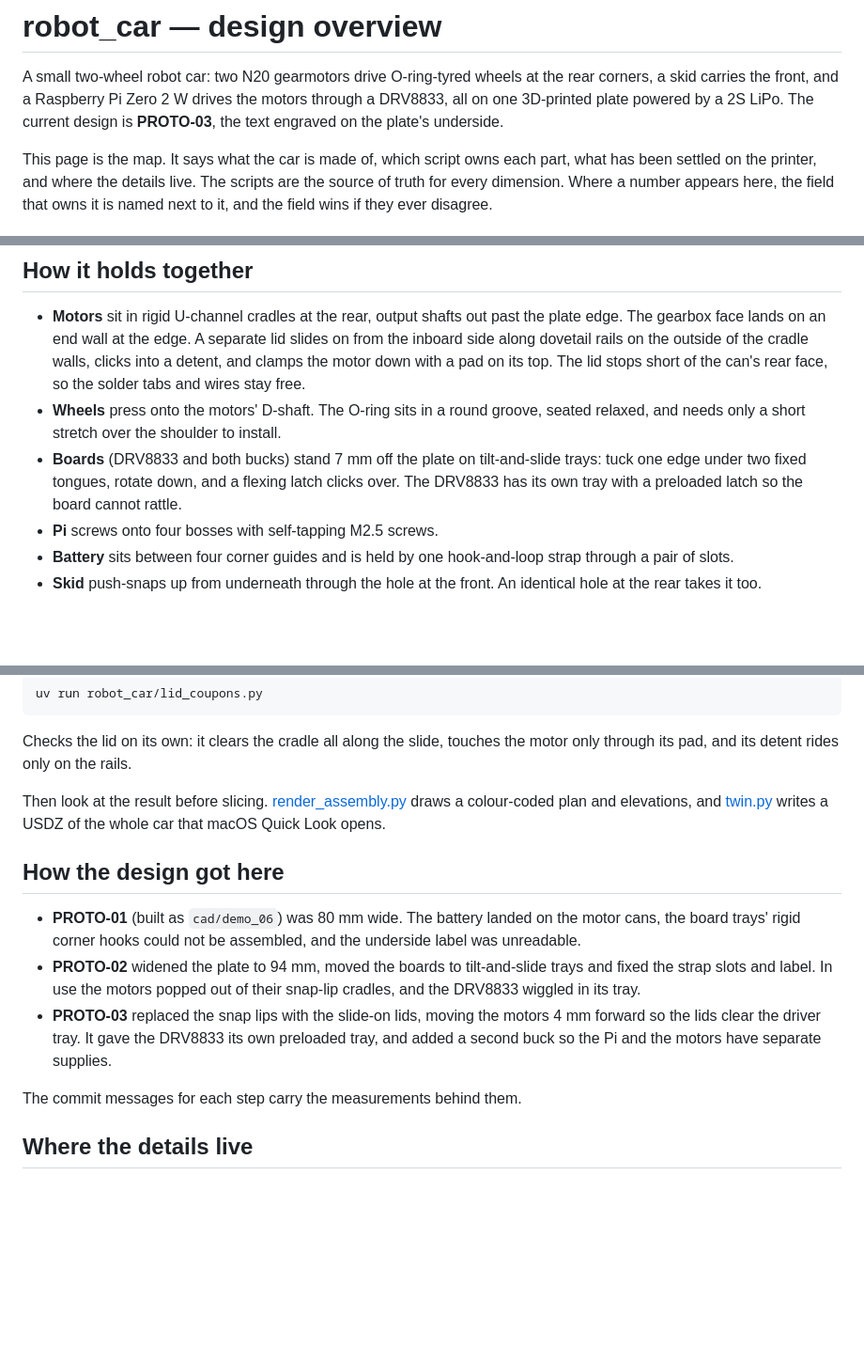
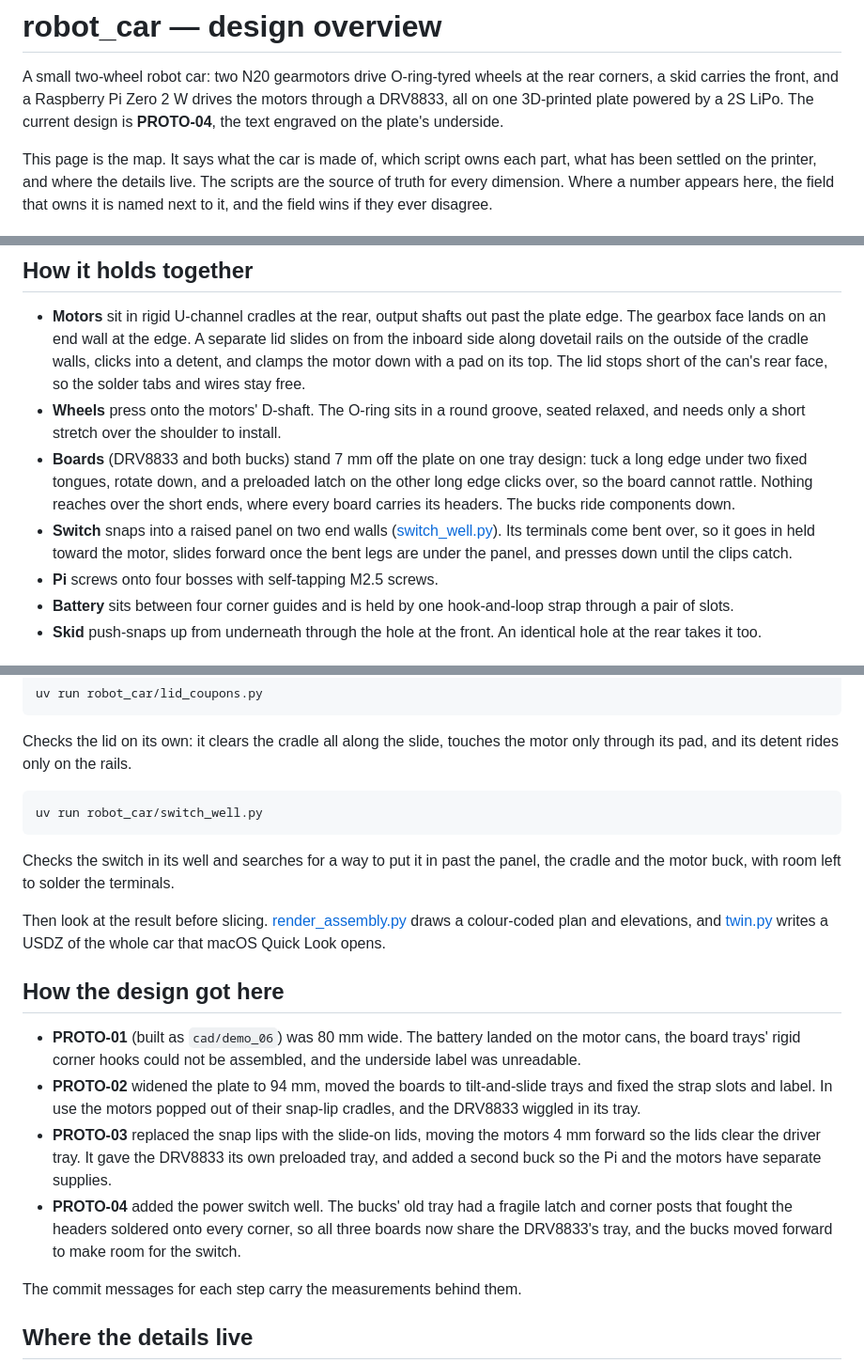
Before and after one commit to claust/robot_3d, a Markdown page: cad/robot_car/README.md, 3 parts joined by grey strips. Shown at 94% size. Rendered like a GitHub page; blank space fills up the shorter version.

Commit message:
robot_car README: PROTO-04 -- switch, shared board tray, new settled fits
Co-Authored-By: Claude Opus 5.5 <noreply@anthropic.com>

````diff
--- a/cad/robot_car/README.md
+++ b/cad/robot_car/README.md
@@ -3,7 +3,7 @@
 A small two-wheel robot car: two N20 gearmotors drive O-ring-tyred wheels at
 the rear corners, a skid carries the front, and a Raspberry Pi Zero 2 W
 drives the motors through a DRV8833, all on one 3D-printed plate powered by
-a 2S LiPo. The current design is **PROTO-03**, the text engraved on the
+a 2S LiPo. The current design is **PROTO-04**, the text engraved on the
 plate's underside.
 
 This page is the map. It says what the car is made of, which script owns
@@ -52,10 +53,15 @@ anything on the plate.
 - **Wheels** press onto the motors' D-shaft. The O-ring sits in a round
   groove, seated relaxed, and needs only a short stretch over the shoulder
   to install.
-- **Boards** (DRV8833 and both bucks) stand 7 mm off the plate on
-  tilt-and-slide trays: tuck one edge under two fixed tongues, rotate down,
-  and a flexing latch clicks over. The DRV8833 has its own tray with a
-  preloaded latch so the board cannot rattle.
+- **Boards** (DRV8833 and both bucks) stand 7 mm off the plate on one
+  tray design: tuck a long edge under two fixed tongues, rotate down, and
+  a preloaded latch on the other long edge clicks over, so the board cannot
+  rattle. Nothing reaches over the short ends, where every board carries
+  its headers. The bucks ride components down.
+- **Switch** snaps into a raised panel on two end walls
+  ([switch_well.py](switch_well.py)). Its terminals come bent over, so it
+  goes in held toward the motor, slides forward once the bent legs are
+  under the panel, and presses down until the clips catch.
 - **Pi** screws onto four bosses with self-tapping M2.5 screws.
 - **Battery** sits between four corner guides and is held by one
   hook-and-loop strap through a pair of slots.
@@ -109,6 +117,14 @@ Checks the lid on its own: it clears the cradle all along the slide,
 touches the motor only through its pad, and its detent rides only on the
 rails.
 
+```bash
+uv run robot_car/switch_well.py
+```
+
+Checks the switch in its well and searches for a way to put it in past the
+panel, the cradle and the motor buck, with room left to solder the
+terminals.
+
 Then look at the result before slicing. [render_assembly.py](render_assembly.py)
 draws a colour-coded plan and elevations, and [twin.py](twin.py) writes a
 USDZ of the whole car that macOS Quick Look opens.
@@ -126,6 +142,10 @@ USDZ of the whole car that macOS Quick Look opens.
   motors 4 mm forward so the lids clear the driver tray. It gave the
   DRV8833 its own preloaded tray, and added a second buck so the Pi and the
   motors have separate supplies.
+- **PROTO-04** added the power switch well. The bucks' old tray had a
+  fragile latch and corner posts that fought the headers soldered onto
+  every corner, so all three boards now share the DRV8833's tray, and the
+  bucks moved forward to make room for the switch.
 
 The commit messages for each step carry the measurements behind them.
 
````
Also changed, not shown: other parts of cad/robot_car/README.md (+3 -0 lines).
